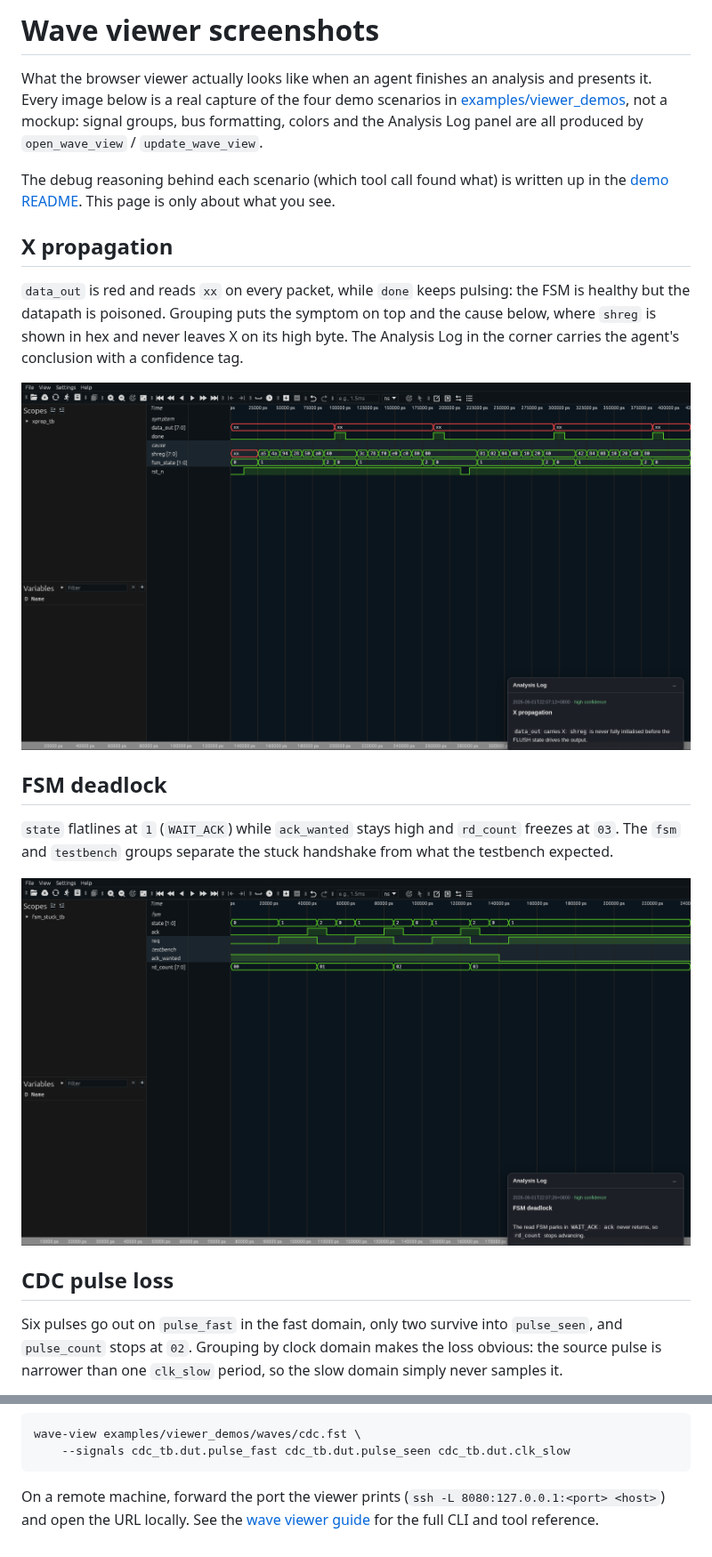
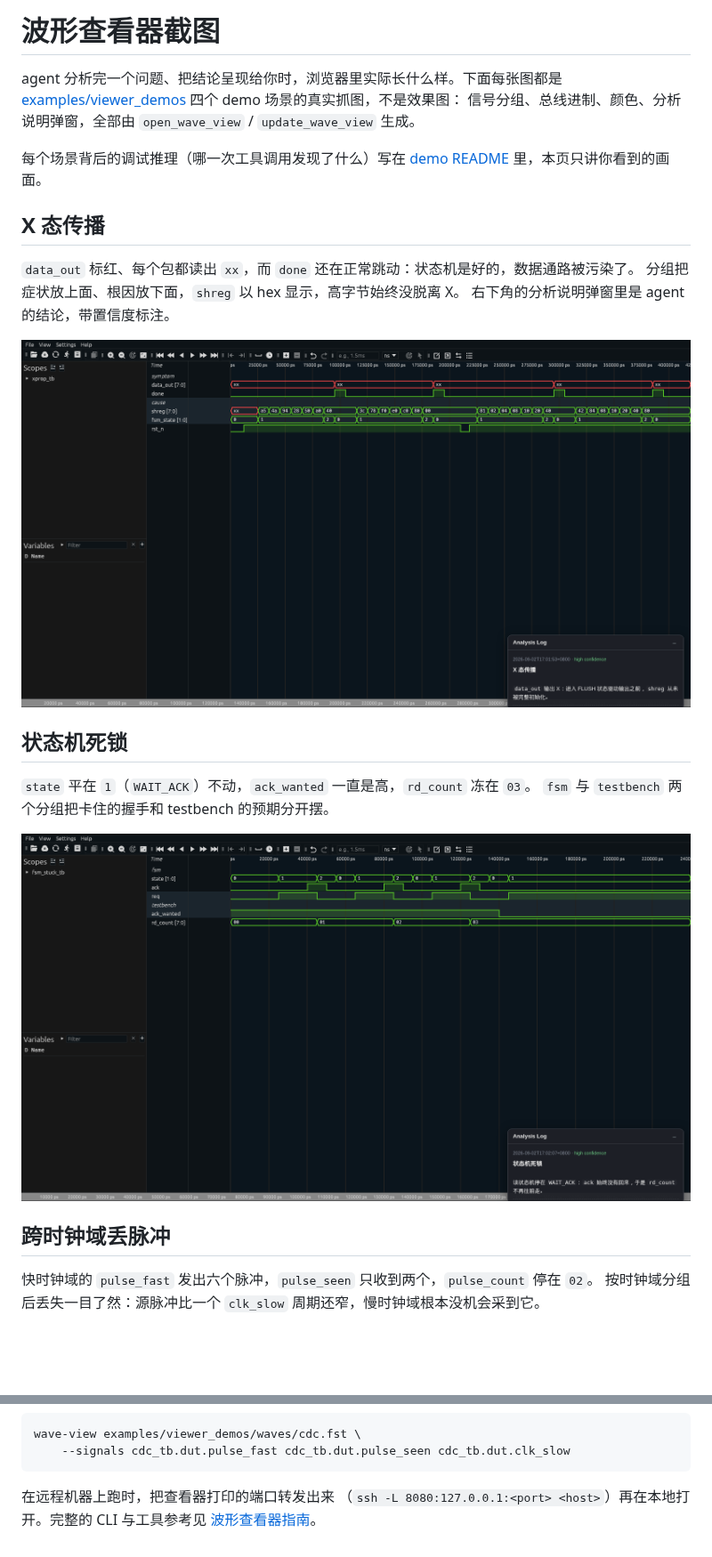
Before and after one commit to Tencent/wave-mcp, a Markdown page: docs/VIEWER_SCREENSHOTS.md, 2 parts joined by grey strips. Shown at 89% size. Drawn GitHub-style; pictures changed too: docs/images/viewer/fsm_stuck.png, docs/images/viewer/xprop.png; blank space fills up the shorter version.

````diff
--- a/docs/VIEWER_SCREENSHOTS.md
+++ b/docs/VIEWER_SCREENSHOTS.md
@@ -1,20 +1,15 @@
-# Wave viewer screenshots
+# 波形查看器截图
 
-What the browser viewer actually looks like when an agent finishes an
-analysis and presents it. Every image below is a real capture of the four
-demo scenarios in [examples/viewer_demos](../examples/viewer_demos), not a
-mockup: signal groups, bus formatting, colors and the Analysis Log panel are
-all produced by `open_wave_view` / `update_wave_view`.
+agent 分析完一个问题、把结论呈现给你时，浏览器里实际长什么样。下面每张图都是
+[examples/viewer_demos](../examples/viewer_demos) 四个 demo 场景的真实抓图，不是效果图：
+信号分组、总线进制、颜色、分析说明弹窗，全部由 `open_wave_view` / `update_wave_view` 生成。
 
-The debug reasoning behind each scenario (which tool call found what) is
-written up in the [demo README](../examples/viewer_demos/README.md). This page
-is only about what you see.
+每个场景背后的调试推理（哪一次工具调用发现了什么）写在
+[demo README](../examples/viewer_demos/README.md) 里，本页只讲你看到的画面。
 
-## X propagation
+## X 态传播
 
-`data_out` is red and reads `xx` on every packet, while `done` keeps pulsing:
-the FSM is healthy but the datapath is poisoned. Grouping puts the symptom on
-top and the cause below, where `shreg` is shown in hex and never leaves X on
-its high byte. The Analysis Log in the corner carries the agent's conclusion
-with a confidence tag.
+`data_out` 标红、每个包都读出 `xx`，而 `done` 还在正常跳动：状态机是好的，数据通路被污染了。
+分组把症状放上面、根因放下面，`shreg` 以 hex 显示，高字节始终没脱离 X。
+右下角的分析说明弹窗里是 agent 的结论，带置信度标注。
 
@@ -22,7 +17,6 @@ with a confidence tag.
 
-## FSM deadlock
+## 状态机死锁
 
-`state` flatlines at `1` (`WAIT_ACK`) while `ack_wanted` stays high and
-`rd_count` freezes at `03`. The `fsm` and `testbench` groups separate the
-stuck handshake from what the testbench expected.
+`state` 平在 `1`（`WAIT_ACK`）不动，`ack_wanted` 一直是高，`rd_count` 冻在 `03`。
+`fsm` 与 `testbench` 两个分组把卡住的握手和 testbench 的预期分开摆。
 
@@ -30,8 +24,6 @@ stuck handshake from what the testbench expected.
 
-## CDC pulse loss
+## 跨时钟域丢脉冲
 
-Six pulses go out on `pulse_fast` in the fast domain, only two survive into
-`pulse_seen`, and `pulse_count` stops at `02`. Grouping by clock domain makes
-the loss obvious: the source pulse is narrower than one `clk_slow` period, so
-the slow domain simply never samples it.
+快时钟域的 `pulse_fast` 发出六个脉冲，`pulse_seen` 只收到两个，`pulse_count` 停在 `02`。
+按时钟域分组后丢失一目了然：源脉冲比一个 `clk_slow` 周期还窄，慢时钟域根本没机会采到它。
 
@@ -85,6 +83,6 @@ wave-view examples/viewer_demos/waves/cdc.fst \
     --signals cdc_tb.dut.pulse_fast cdc_tb.dut.pulse_seen cdc_tb.dut.clk_slow
 ```
 
-On a remote machine, forward the port the viewer prints
-(`ssh -L 8080:127.0.0.1:<port> <host>`) and open the URL locally. See the
-[wave viewer guide](WAVE_VIEWER.md) for the full CLI and tool reference.
+在远程机器上跑时，把查看器打印的端口转发出来
+（`ssh -L 8080:127.0.0.1:<port> <host>`）再在本地打开。完整的 CLI 与工具参考见
+[波形查看器指南](WAVE_VIEWER.md)。
````
Also changed, not shown: other parts of docs/VIEWER_SCREENSHOTS.md (+29 -23 lines), docs/WAVE_VIEWER.en.md (+1 -0 lines), docs/WAVE_VIEWER.md (+1 -0 lines), docs/images/viewer/cdc.png, docs/images/viewer/crc_diff.png, 4 other files.
